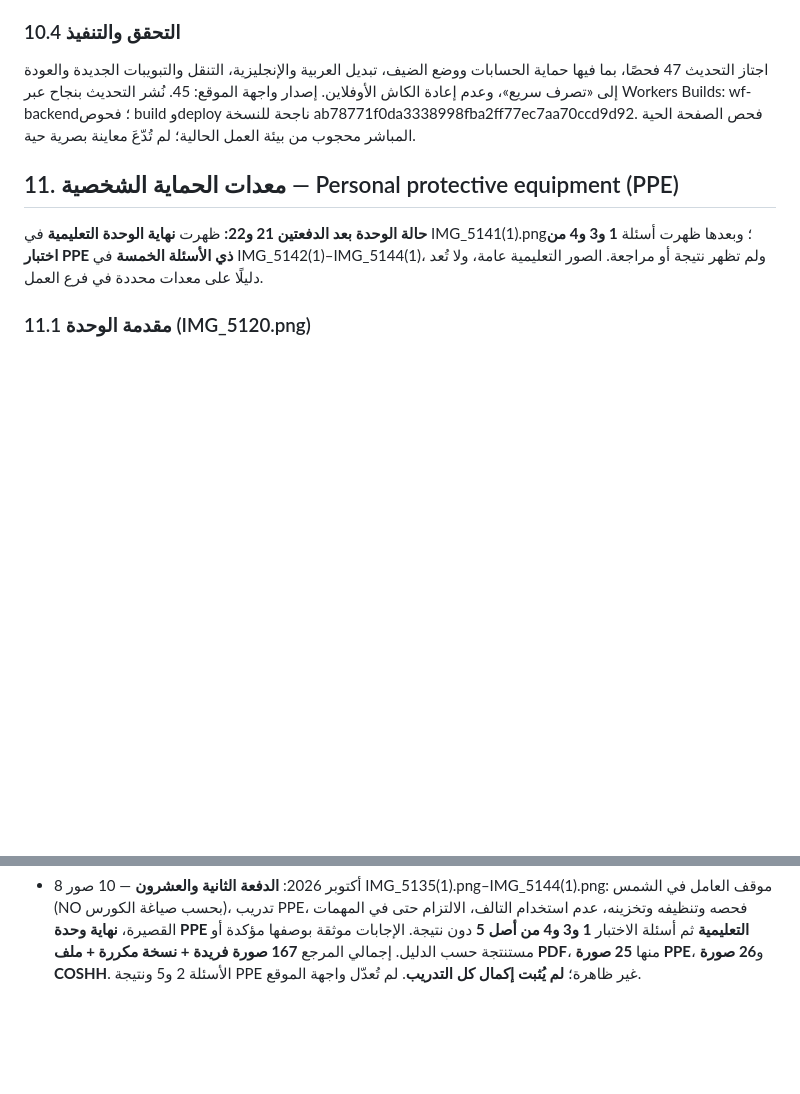
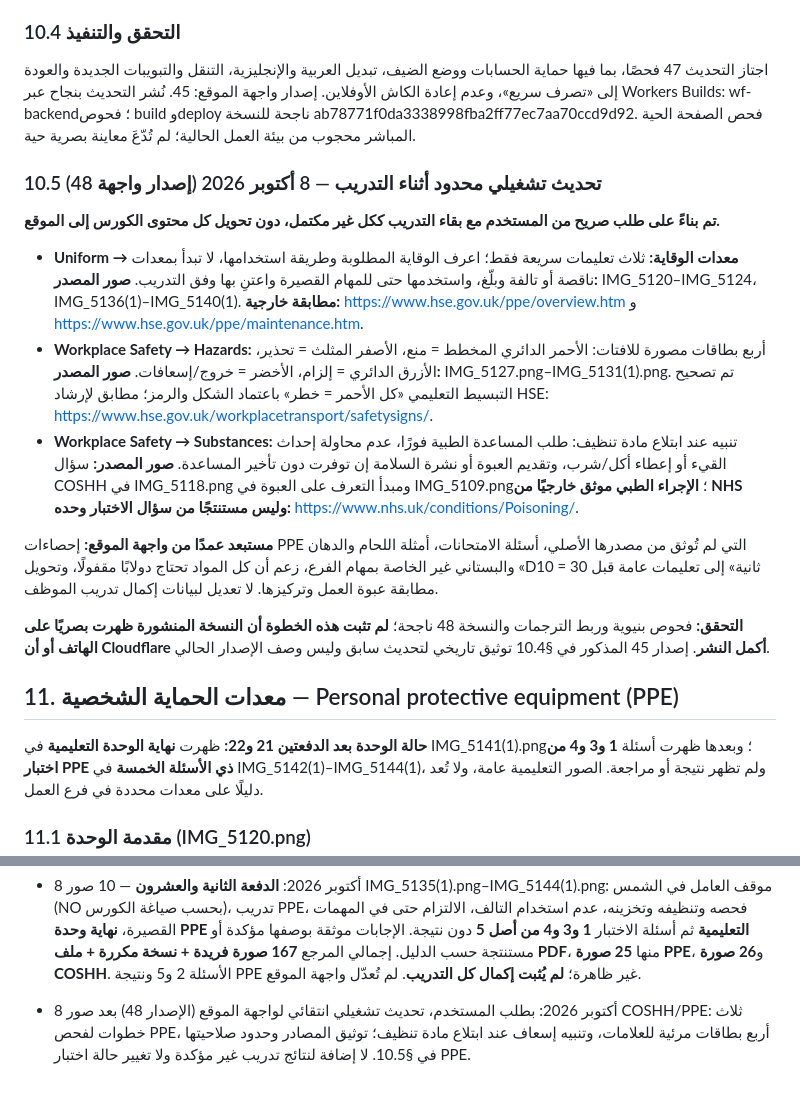
Before and after one commit to Mo31D/Elasrag, a Markdown page: wf/WF-Training-Reference.md, 2 parts joined by grey strips. Drawn GitHub-style; blank space fills up the shorter version.

Commit message:
Trace essential v48 site updates to COSHH, PPE and NHS/HSE sources

```diff
--- a/wf/WF-Training-Reference.md
+++ b/wf/WF-Training-Reference.md
@@ -1357,6 +1357,18 @@ IMG_5044 انتقال من تقييم الموقف إلى استخدام الج
 اجتاز التحديث 47 فحصًا، بما فيها حماية الحسابات ووضع الضيف، تبديل العربية والإنجليزية، التنقل والتبويبات الجديدة والعودة إلى «تصرف سريع»، وعدم إعادة الكاش الأوفلاين. إصدار واجهة الموقع: 45. نُشر التحديث بنجاح عبر Workers Builds: wf-backend؛ فحوص build وdeploy ناجحة للنسخة ab78771f0da3338998fba2ff77ec7aa70ccd9d92. فحص الصفحة الحية المباشر محجوب من بيئة العمل الحالية؛ لم تُدّعَ معاينة بصرية حية.
 
 
+### 10.5 تحديث تشغيلي محدود أثناء التدريب — 8 أكتوبر 2026 (إصدار واجهة 48)
+
+**تم بناءً على طلب صريح من المستخدم مع بقاء التدريب ككل غير مكتمل، دون تحويل كل محتوى الكورس إلى الموقع.**
+
+- **Uniform → معدات الوقاية:** ثلاث تعليمات سريعة فقط؛ اعرف الوقاية المطلوبة وطريقة استخدامها، لا تبدأ بمعدات ناقصة أو تالفة وبلّغ، واستخدمها حتى للمهام القصيرة واعتنِ بها وفق التدريب. **صور المصدر:** IMG_5120–IMG_5124، IMG_5136(1)–IMG_5140(1). **مطابقة خارجية:** https://www.hse.gov.uk/ppe/overview.htm و https://www.hse.gov.uk/ppe/maintenance.htm.
+- **Workplace Safety → Hazards:** أربع بطاقات مصورة للافتات: الأحمر الدائري المخطط = منع، الأصفر المثلث = تحذير، الأزرق الدائري = إلزام، الأخضر = خروج/إسعافات. **صور المصدر:** IMG_5127.png–IMG_5131(1).png. تم تصحيح التبسيط التعليمي «كل الأحمر = خطر» باعتماد الشكل والرمز؛ مطابق لإرشاد HSE: https://www.hse.gov.uk/workplacetransport/safetysigns/.
+- **Workplace Safety → Substances:** تنبيه عند ابتلاع مادة تنظيف: طلب المساعدة الطبية فورًا، عدم محاولة إحداث القيء أو إعطاء أكل/شرب، وتقديم العبوة أو نشرة السلامة إن توفرت دون تأخير المساعدة. **صور المصدر:** سؤال COSHH في IMG_5118.png ومبدأ التعرف على العبوة في IMG_5109.png؛ **الإجراء الطبي موثق خارجيًا من NHS وليس مستنتجًا من سؤال الاختبار وحده:** https://www.nhs.uk/conditions/Poisoning/.
+
+**مستبعد عمدًا من واجهة الموقع:** إحصاءات PPE التي لم تُوثق من مصدرها الأصلي، أسئلة الامتحانات، أمثلة اللحام والدهان والبستاني غير الخاصة بمهام الفرع، زعم أن كل المواد تحتاج دولابًا مقفولًا، وتحويل «D10 = 30 ثانية» إلى تعليمات عامة قبل مطابقة عبوة العمل وتركيزها. لا تعديل لبيانات إكمال تدريب الموظف.
+
+**التحقق:** فحوص بنيوية وربط الترجمات والنسخة 48 ناجحة؛ **لم تثبت هذه الخطوة أن النسخة المنشورة ظهرت بصريًا على الهاتف أو أن Cloudflare أكمل النشر**. إصدار 45 المذكور في §10.4 توثيق تاريخي لتحديث سابق وليس وصف الإصدار الحالي.
+
 ## 11. معدات الحماية الشخصية — Personal protective equipment (PPE)
 
 **حالة الوحدة بعد الدفعتين 21 و22:** ظهرت **نهاية الوحدة التعليمية** في IMG_5141(1).png؛ وبعدها ظهرت أسئلة **1 و3 و4 من اختبار PPE ذي الأسئلة الخمسة** في IMG_5142(1)–IMG_5144(1)، ولم تظهر نتيجة أو مراجعة. الصور التعليمية عامة، ولا تُعد دليلًا على معدات محددة في فرع العمل.
@@ -1651,3 +1663,5 @@ IMG_5044 انتقال من تقييم الموقف إلى استخدام الج
 - 8 أكتوبر 2026: **الدفعة الحادية والعشرون** — 10 صور IMG_5125.png–IMG_5134(1).png: إحصاءات ذكرتها شريحة PPE مع التنبيه لعدم توثيقها خارجيًا؛ مسؤولية العامل؛ ألوان/أشكال اللافتات الأربعة؛ موقف اللحام بإجابة مستنتجة، وموقف الدهان بإجابة YES مؤكدة من الكورس. أصبح إجمالي المرجع **157 صورة فريدة + نسخة مكررة + ملف PDF**، منها **15 صورة PPE**. لم تُعدّل واجهة الموقع.
 
 - 8 أكتوبر 2026: **الدفعة الثانية والعشرون** — 10 صور IMG_5135(1).png–IMG_5144(1).png: موقف العامل في الشمس (NO بحسب صياغة الكورس)، تدريب PPE، فحصه وتنظيفه وتخزينه، عدم استخدام التالف، الالتزام حتى في المهمات القصيرة، **نهاية وحدة PPE التعليمية** ثم أسئلة الاختبار **1 و3 و4 من أصل 5** دون نتيجة. الإجابات موثقة بوصفها مؤكدة أو مستنتجة حسب الدليل. إجمالي المرجع **167 صورة فريدة + نسخة مكررة + ملف PDF**، منها **25 صورة PPE**، و**26 صورة COSHH**. الأسئلة 2 و5 ونتيجة PPE غير ظاهرة؛ **لم يُثبت إكمال كل التدريب**. لم تُعدّل واجهة الموقع.
+
+- 8 أكتوبر 2026: بطلب المستخدم، تحديث تشغيلي انتقائي لواجهة الموقع (الإصدار 48) بعد صور COSHH/PPE: ثلاث خطوات لفحص PPE، أربع بطاقات مرئية للعلامات، وتنبيه إسعاف عند ابتلاع مادة تنظيف؛ توثيق المصادر وحدود صلاحيتها في §10.5. لا إضافة لنتائج تدريب غير مؤكدة ولا تغيير حالة اختبار PPE.
```
